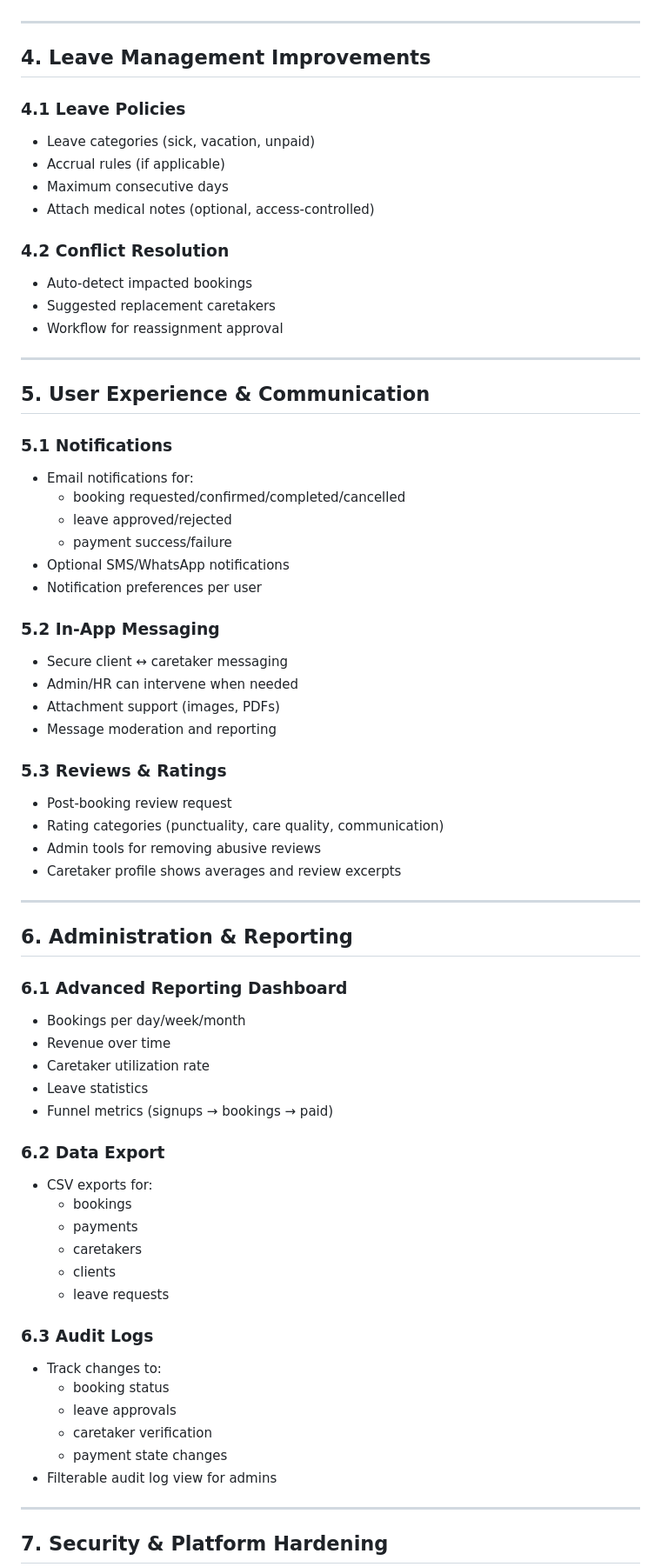
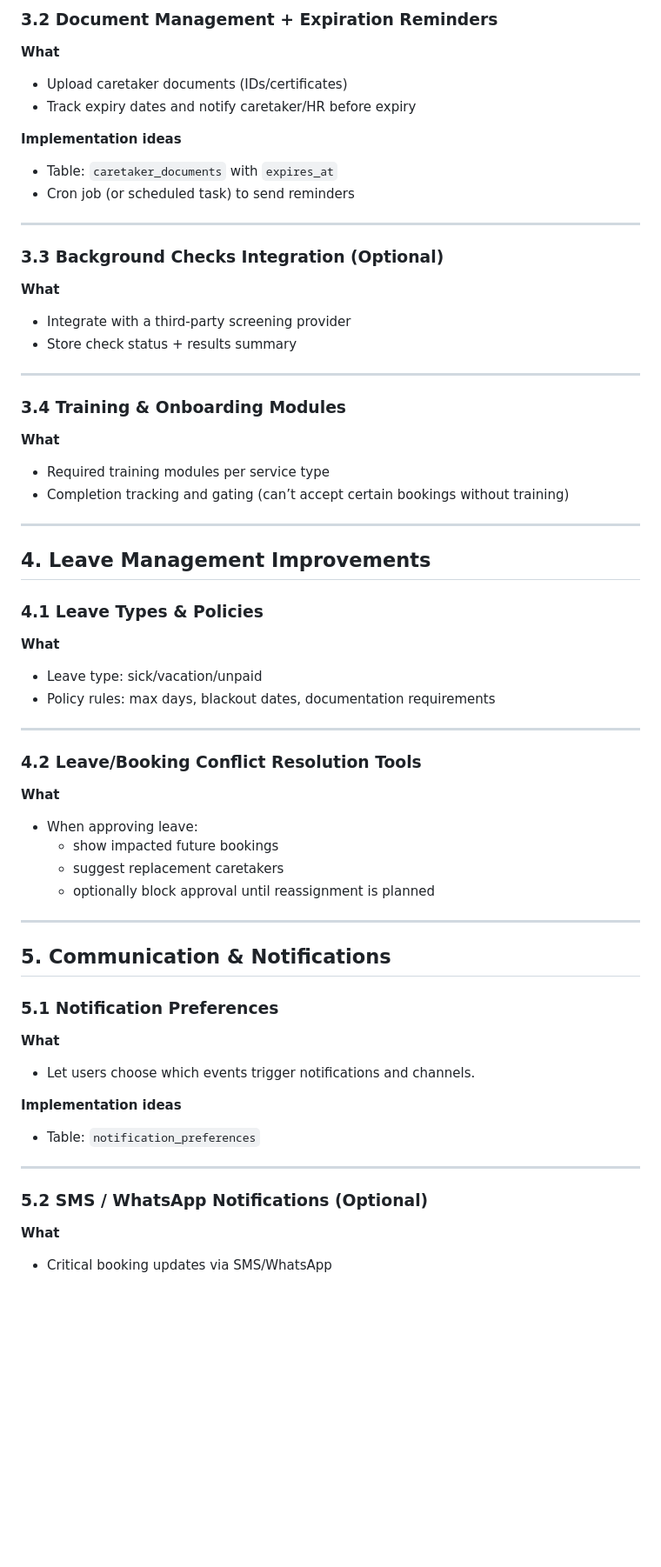
Before and after one commit to Thanu-Venu/caretaker-management-system, a Markdown page: FUTURE_FEATURE.md, the part around one of its changes. Shown at 87% size. Drawn GitHub-style; blank space fills up the shorter version.

```diff
--- a/FUTURE_FEATURE.md
+++ b/FUTURE_FEATURE.md
@@ -72,71 +147,58 @@ This document lists potential enhancements and roadmap ideas for the Caretaker M
+### 3.2 Document Management + Expiration Reminders
+**What**
+- Upload caretaker documents (IDs/certificates)
+- Track expiry dates and notify caretaker/HR before expiry
+
+**Implementation ideas**
+- Table: `caretaker_documents` with `expires_at`
+- Cron job (or scheduled task) to send reminders
+
+---
+
+### 3.3 Background Checks Integration (Optional)
+**What**
+- Integrate with a third-party screening provider
+- Store check status + results summary
+
+---
+
+### 3.4 Training & Onboarding Modules
+**What**
+- Required training modules per service type
+- Completion tracking and gating (can’t accept certain bookings without training)
 
 ---
 
 ## 4. Leave Management Improvements
 
-### 4.1 Leave Policies
-- Leave categories (sick, vacation, unpaid)
-- Accrual rules (if applicable)
-- Maximum consecutive days
-- Attach medical notes (optional, access-controlled)
-
-### 4.2 Conflict Resolution
-- Auto-detect impacted bookings
-- Suggested replacement caretakers
-- Workflow for reassignment approval
+### 4.1 Leave Types & Policies
+**What**
+- Leave type: sick/vacation/unpaid
+- Policy rules: max days, blackout dates, documentation requirements
 
 ---
 
-## 5. User Experience & Communication
-
-### 5.1 Notifications
-- Email notifications for:
-  - booking requested/confirmed/completed/cancelled
-  - leave approved/rejected
-  - payment success/failure
-- Optional SMS/WhatsApp notifications
-- Notification preferences per user
-
-### 5.2 In-App Messaging
-- Secure client ↔ caretaker messaging
-- Admin/HR can intervene when needed
-- Attachment support (images, PDFs)
-- Message moderation and reporting
-
-### 5.3 Reviews & Ratings
-- Post-booking review request
-- Rating categories (punctuality, care quality, communication)
-- Admin tools for removing abusive reviews
-- Caretaker profile shows averages and review excerpts
+### 4.2 Leave/Booking Conflict Resolution Tools
+**What**
+- When approving leave:
+  - show impacted future bookings
+  - suggest replacement caretakers
+  - optionally block approval until reassignment is planned
 
 ---
 
-## 6. Administration & Reporting
+## 5. Communication & Notifications
 
-### 6.1 Advanced Reporting Dashboard
-- Bookings per day/week/month
-- Revenue over time
-- Caretaker utilization rate
-- Leave statistics
-- Funnel metrics (signups → bookings → paid)
+### 5.1 Notification Preferences
+**What**
+- Let users choose which events trigger notifications and channels.
 
-### 6.2 Data Export
-- CSV exports for:
-  - bookings
-  - payments
-  - caretakers
-  - clients
-  - leave requests
-
-### 6.3 Audit Logs
-- Track changes to:
-  - booking status
-  - leave approvals
-  - caretaker verification
-  - payment state changes
-- Filterable audit log view for admins
+**Implementation ideas**
+- Table: `notification_preferences`
 
 ---
 
-## 7. Security & Platform Hardening
+### 5.2 SMS / WhatsApp Notifications (Optional)
+**What**
+- Critical booking updates via SMS/WhatsApp
 
```
Also changed, not shown: other parts of FUTURE_FEATURE.md (+241 -109 lines).
